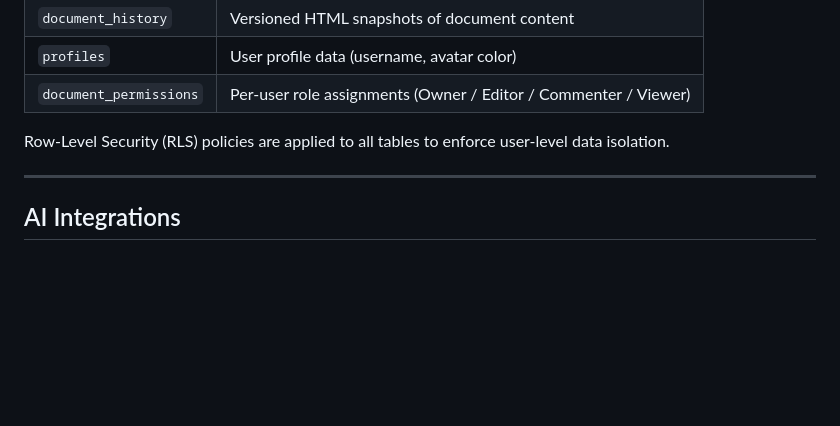
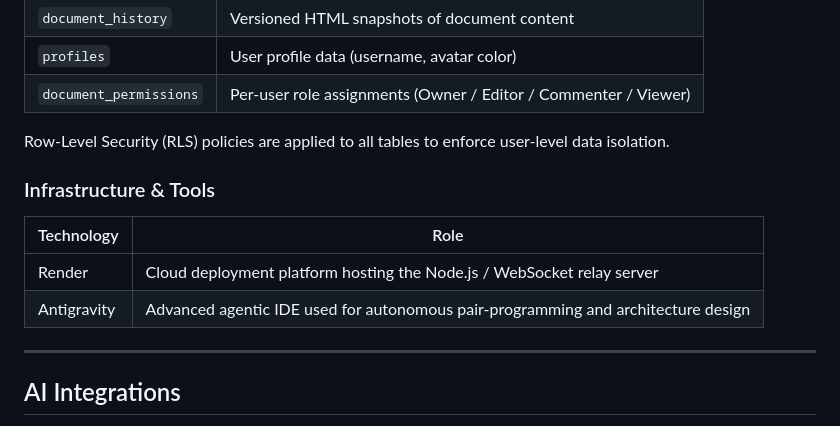
Before and after one commit to tanusree-k/CoDoc, a Markdown page: README.md, the part around the change. GitHub-like rendering; blank space fills up the shorter version.

Commit message:
docs: Add Antigravity IDE and Render to Tech Stack

```diff
--- a/README.md
+++ b/README.md
@@ -173,6 +173,13 @@ src/
 
 Row-Level Security (RLS) policies are applied to all tables to enforce user-level data isolation.
 
+### Infrastructure & Tools
+
+| Technology | Role |
+|---|---|
+| Render | Cloud deployment platform hosting the Node.js / WebSocket relay server |
+| Antigravity | Advanced agentic IDE used for autonomous pair-programming and architecture design |
+
 ---
 
 ## AI Integrations
```
